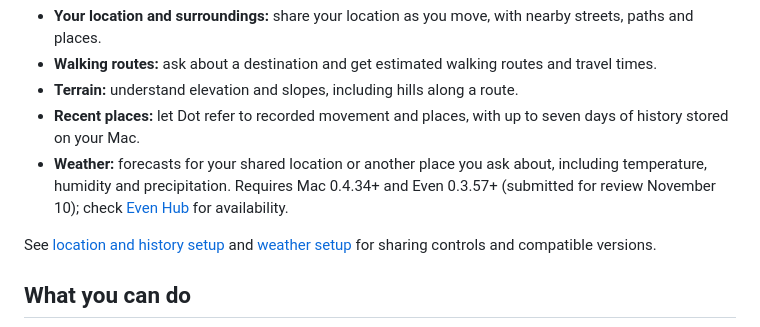
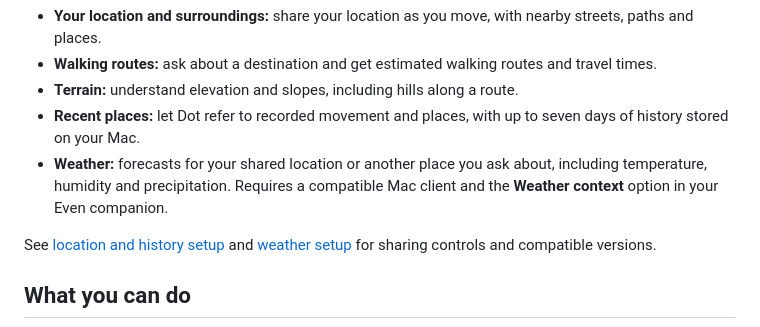
Before and after one commit to YusukeIt0/dot-link, a Markdown page: README.md, the part around the change. Drawn GitHub-style.

Commit message:
docs: describe weather availability without review dates [skip ci]

```diff
--- a/README.md
+++ b/README.md
@@ -44,7 +44,7 @@ Choose what to share in the iPhone companion's **Location sharing** settings. Th
 - **Walking routes:** ask about a destination and get estimated walking routes and travel times.
 - **Terrain:** understand elevation and slopes, including hills along a route.
 - **Recent places:** let Dot refer to recorded movement and places, with up to seven days of history stored on your Mac.
-- **Weather:** forecasts for your shared location or another place you ask about, including temperature, humidity and precipitation. Requires Mac 0.4.34+ and Even 0.3.57+ (submitted for review November 10); check [Even Hub](https://hub.evenrealities.com/landing?package_id=app.tripsurf.dotlink) for availability.
+- **Weather:** forecasts for your shared location or another place you ask about, including temperature, humidity and precipitation. Requires a compatible Mac client and the **Weather context** option in your Even companion.
 
 See [location and history setup](docs/setup.md#location-sharing) and [weather setup](docs/setup.md#optional-weather-context) for sharing controls and compatible versions.
 
```
